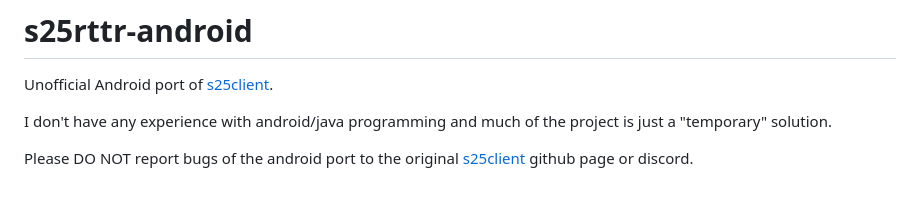
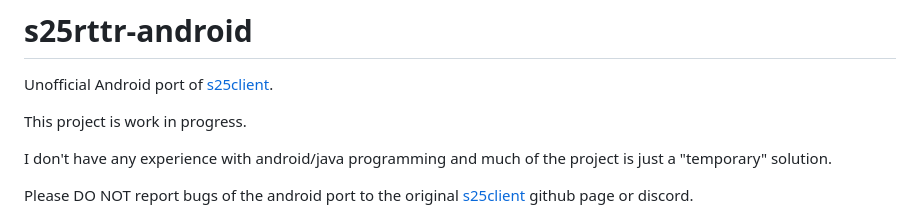
Before and after one commit to Farmer-Markus/s25rttr-android, a Markdown page: README.md, the part around the change. Rendered like a GitHub page; blank space fills up the shorter version.

```diff
--- a/README.md
+++ b/README.md
@@ -1,5 +1,7 @@
 # s25rttr-android
 Unofficial Android port of [s25client](https://github.com/Return-To-The-Roots/s25client).
+
+This project is work in progress.
 
 I don't have any experience with android/java programming and much of the project is just a "temporary" solution.
 
```
